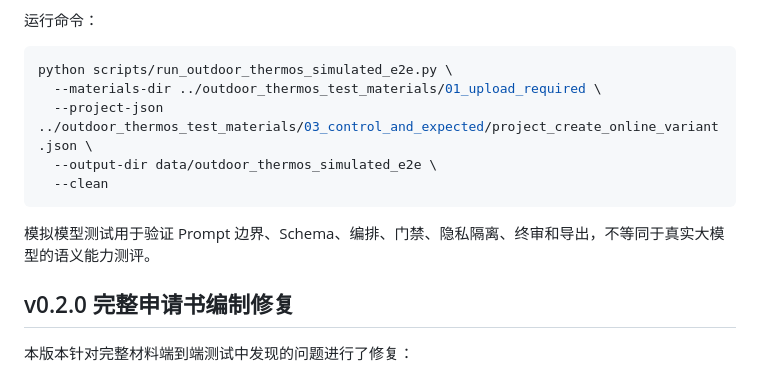
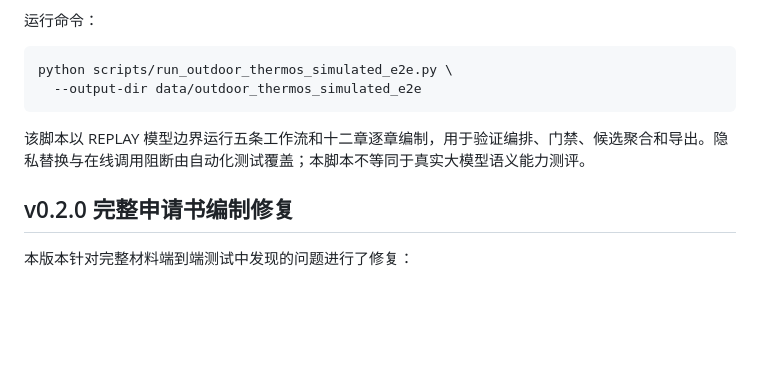
Before and after one commit to GGBOND121382/proposal_agent_system, a Markdown page: README.md, the part around the change. Drawn GitHub-style; blank space fills up the shorter version.

Commit message:
align README with committed simulated e2e

````diff
--- a/README.md
+++ b/README.md
@@ -32,13 +32,10 @@
 
 ```bash
 python scripts/run_outdoor_thermos_simulated_e2e.py \
-  --materials-dir ../outdoor_thermos_test_materials/01_upload_required \
-  --project-json ../outdoor_thermos_test_materials/03_control_and_expected/project_create_online_variant.json \
-  --output-dir data/outdoor_thermos_simulated_e2e \
-  --clean
+  --output-dir data/outdoor_thermos_simulated_e2e
 ```
 
-模拟模型测试用于验证 Prompt 边界、Schema、编排、门禁、隐私隔离、终审和导出，不等同于真实大模型的语义能力测评。
+该脚本以 REPLAY 模型边界运行五条工作流和十二章逐章编制，用于验证编排、门禁、候选聚合和导出。隐私替换与在线调用阻断由自动化测试覆盖；本脚本不等同于真实大模型语义能力测评。
 
 ## v0.2.0 完整申请书编制修复
 
````
